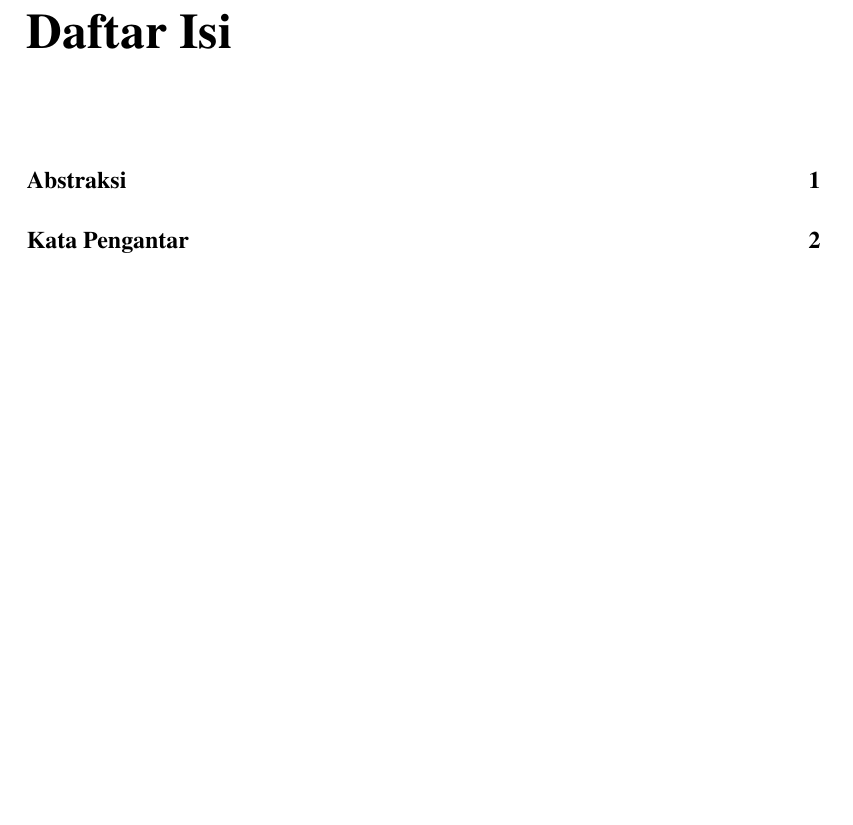
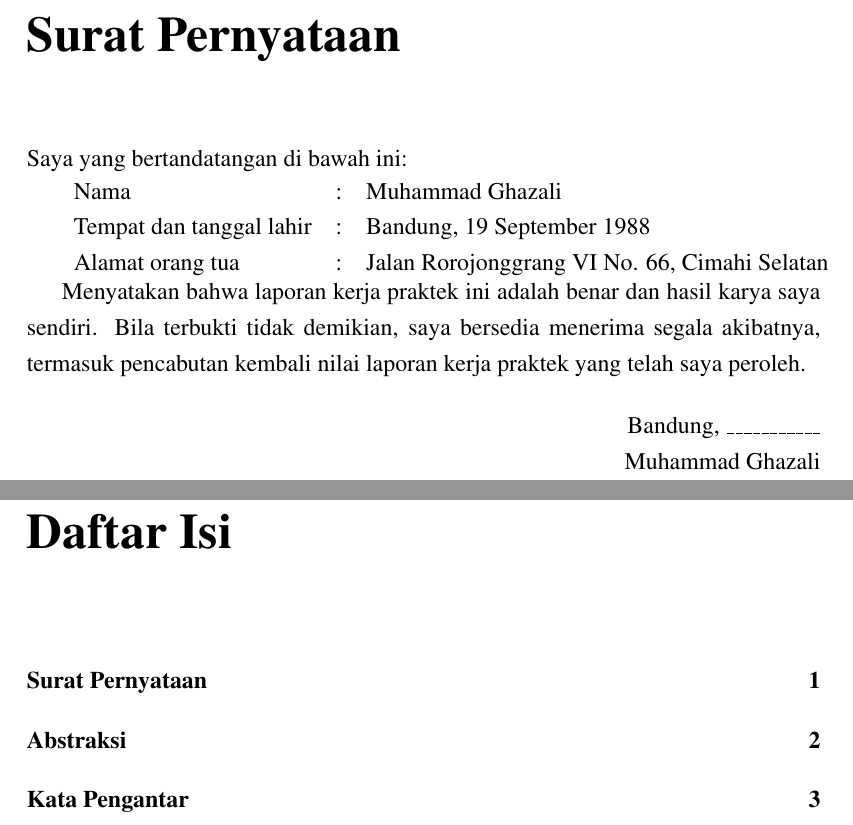
Before and after one commit to muhammadghazali/ghanoz-json-skripsi, a LaTeX thesis (laporan/laporan-skripsi.tex): part of page 5 of 74 before the commit and two parts of pages 2 and 6 of 75 after it, the two joined at a grey line, cut at the place of the change, the shorter picture padded with empty space. Compiled offline with pdfLaTeX.

Commit message:
Membuat halaman surat pernyataan #5584396957267

```diff
--- a/laporan/laporan-skripsi.tex
+++ b/laporan/laporan-skripsi.tex
@@ -27,10 +29,26 @@ Universitas Widyatama
 
 \maketitle
 
-% most research papers have an abstract, then there is a predefined commands
-% for telling LaTeX which part of the content makes up the abstract. This
-% should appear in its logical order, therefore, after the top matter, but
-% before the main sections of the body.
+\chapter*{Surat Pernyataan}
+\addcontentsline{toc}{chapter}{Surat Pernyataan}
+
+\onehalfspacing Saya yang bertandatangan di bawah ini:
+
+\begin{tabular}{lll}
+Nama & : & Muhammad Ghazali\\
+Tempat dan tanggal lahir & : & Bandung, 19 September 1988\\
+Alamat orang tua & : & Jalan Rorojonggrang VI No. 66, Cimahi Selatan\\
+\end{tabular}
+
+\onehalfspacing Menyatakan bahwa laporan kerja praktek ini adalah benar dan hasil karya saya sendiri. Bila terbukti tidak demikian, saya bersedia menerima segala akibatnya, termasuk pencabutan kembali nilai laporan kerja praktek yang telah saya peroleh.
+
+\begin{flushright}
+Bandung, \_\_\_\_\_\_\_\_\_\_\_
+
+Muhammad Ghazali
+
+\end{flushright}
+
 \chapter*{Abstraksi}
 \addcontentsline{toc}{chapter}{Abstraksi}
 \onehalfspacing LayangLayang Mobile (LLM) merupakan salah perusahaan yang bergerak di bidang \textit{mobile application development}. Saat ini LayangLayang Mobile sedang mengembangkan sebuah produk bernama CampusLife. Produk yang dikembangkan tersebut merupakan aplikasi \textit{mobile} yang bertujuan untuk membantu civitas kampus mengakses informasi relevan tentang kampus mereka.
```
Also changed, not shown: laporan/laporan-skripsi.pdf, laporan/laporan-skripsi.tex (2 more changed lines).
